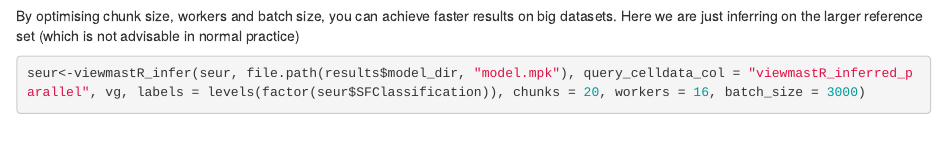
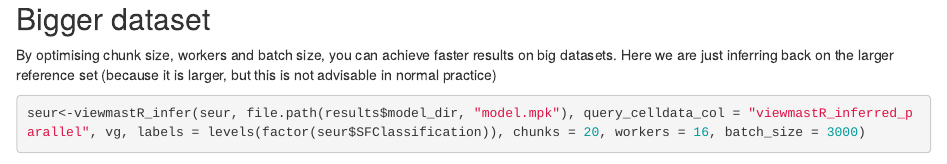
Before and after one commit to furlan-lab/viewmastR, an R Markdown document (vignettes/BigQuery.Rmd): the page in a window 1100 px wide, from 1680 px down before the commit and from 1690 px down after it, so that both start at the same text. Rendered offline with R 4.5, knitr and Pandoc, with nearby package versions; some code elsewhere in the file could not run offline.

Commit message:
man updates

````diff
--- a/vignettes/BigQuery.Rmd
+++ b/vignettes/BigQuery.Rmd
@@ -76,7 +76,8 @@ confusion_matrix(pred = factor(seu$viewmastR_inferred), gt = factor(seu$viewmast
 ```
 
 
-By optimising chunk size, workers and batch size, you can achieve faster results on big datasets. Here we are just inferring on the larger reference set (which is not advisable in normal practice)
+## Bigger dataset
+By optimising chunk size, workers and batch size, you can achieve faster results on big datasets. Here we are just inferring back on the larger reference set (because it is larger, but this is not advisable in normal practice)
 ```{r}
 seur<-viewmastR_infer(seur, file.path(results$model_dir, "model.mpk"), query_celldata_col = "viewmastR_inferred_parallel", vg, labels = levels(factor(seur$SFClassification)), chunks = 20, workers = 16, batch_size = 3000)
 DimPlot(seur, group.by = "viewmastR_inferred_parallel", cols = seur@misc$colors)
````
Also changed, not shown: 1 other file.
